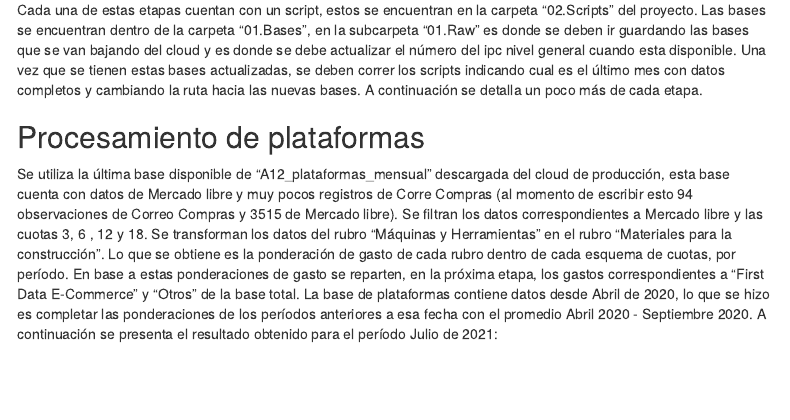
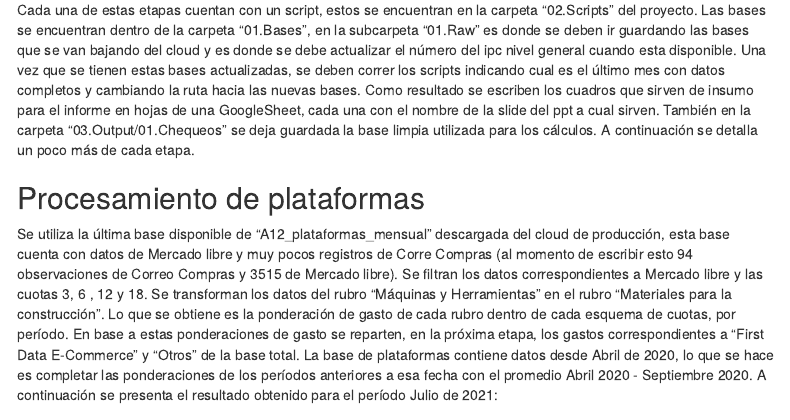
Before and after one commit to erumarquez/A12, an R Markdown document (04.Rmd/01.Automatización_a12.Rmd): the page in a window 1100 px wide, from 240 px down. Rendered offline with R 4.5, knitr and Pandoc, with nearby package versions; some code elsewhere in the file could not run offline; menus at the side of the page are left out.

Commit message:
cambios menores

```diff
--- a/04.Rmd/01.Automatización_a12.Rmd
+++ b/04.Rmd/01.Automatización_a12.Rmd
@@ -34,12 +34,12 @@ En este documento se describen los pasos seguidos para la automatización del in
 
 4.  Exportación de los resultados a Google Sheets.
 
-Cada una de estas etapas cuentan con un script, estos se encuentran en la carpeta "02.Scripts" del proyecto. Las bases se encuentran dentro de la carpeta "01.Bases", en la subcarpeta "01.Raw" es donde se deben ir guardando las bases que se van bajando del cloud y es donde se debe actualizar el número del ipc nivel general cuando esta disponible. Una vez que se tienen estas bases actualizadas, se deben correr los scripts indicando cual es el último mes con datos completos y cambiando la ruta hacia las nuevas bases. A continuación se detalla un poco más de cada etapa.
+Cada una de estas etapas cuentan con un script, estos se encuentran en la carpeta "02.Scripts" del proyecto. Las bases se encuentran dentro de la carpeta "01.Bases", en la subcarpeta "01.Raw" es donde se deben ir guardando las bases que se van bajando del cloud y es donde se debe actualizar el número del ipc nivel general cuando esta disponible. Una vez que se tienen estas bases actualizadas, se deben correr los scripts indicando cual es el último mes con datos completos y cambiando la ruta hacia las nuevas bases. Como resultado se escriben los cuadros que sirven de insumo para el informe en hojas de una GoogleSheet, cada una con el nombre de la slide del ppt a cual sirven. También en la carpeta "03.Output/01.Chequeos" se deja guardada la base limpia utilizada para los cálculos. A continuación se detalla un poco más de cada etapa.
 
 
 ## Procesamiento de plataformas
 
-Se utiliza la última base disponible de "A12_plataformas_mensual" descargada del cloud de producción, esta base cuenta con datos de Mercado libre y muy pocos registros de Corre Compras (al momento de escribir esto 94 observaciones de Correo Compras y 3515 de Mercado libre). Se filtran los datos correspondientes a Mercado libre y las cuotas 3, 6 , 12 y 18. Se transforman los datos del rubro "Máquinas y Herramientas" en el rubro "Materiales para la construcción". Lo que se obtiene es la ponderación de gasto de cada rubro dentro de cada esquema de cuotas, por período. En base a estas ponderaciones de gasto se reparten, en la próxima etapa, los gastos correspondientes a "First Data E-Commerce" y "Otros" de la base total. La base de plataformas contiene datos desde Abril de 2020, lo que se hizo es completar las ponderaciones de los períodos anteriores a esa fecha con el promedio Abril 2020 - Septiembre 2020. A continuación se presenta el resultado obtenido para el período Julio de 2021:
+Se utiliza la última base disponible de "A12_plataformas_mensual" descargada del cloud de producción, esta base cuenta con datos de Mercado libre y muy pocos registros de Corre Compras (al momento de escribir esto 94 observaciones de Correo Compras y 3515 de Mercado libre). Se filtran los datos correspondientes a Mercado libre y las cuotas 3, 6 , 12 y 18. Se transforman los datos del rubro "Máquinas y Herramientas" en el rubro "Materiales para la construcción". Lo que se obtiene es la ponderación de gasto de cada rubro dentro de cada esquema de cuotas, por período. En base a estas ponderaciones de gasto se reparten, en la próxima etapa, los gastos correspondientes a "First Data E-Commerce" y "Otros" de la base total. La base de plataformas contiene datos desde Abril de 2020, lo que se hace es completar las ponderaciones de los períodos anteriores a esa fecha con el promedio Abril 2020 - Septiembre 2020. A continuación se presenta el resultado obtenido para el período Julio de 2021:
 
 <br>
 
```
